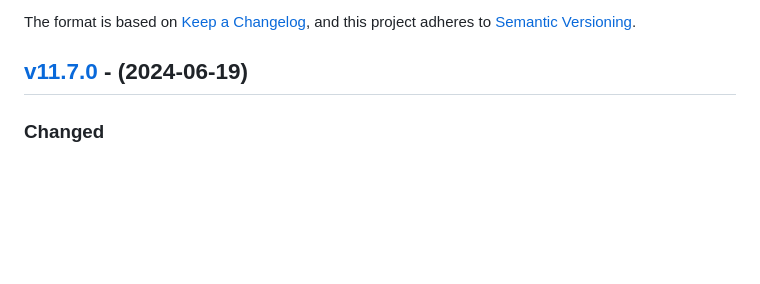
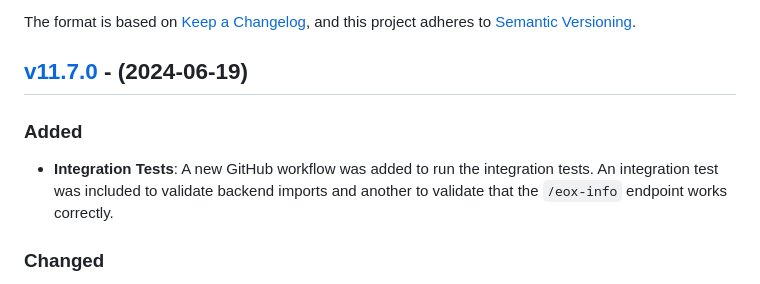
Before and after one commit to eduNEXT/eox-tenant, a Markdown page: CHANGELOG.md, the part around the change. Rendered like a GitHub page; blank space fills up the shorter version.

Commit message:
docs: update changelog to include integration test description

```diff
--- a/CHANGELOG.md
+++ b/CHANGELOG.md
@@ -6,6 +6,12 @@ The format is based on [Keep a Changelog](https://keepachangelog.com/en/1.0.0/),
 and this project adheres to [Semantic Versioning](https://semver.org/spec/v2.0.0.html).
 
 ## [v11.7.0](https://github.com/eduNEXT/eox-tenant/compare/v11.6.0...v11.7.0) - (2024-06-19)
+
+### Added
+
+- **Integration Tests**: A new GitHub workflow was added to run the integration
+  tests. An integration test was included to validate backend imports and
+  another to validate that the `/eox-info` endpoint works correctly.
 
 ### Changed
 
```
